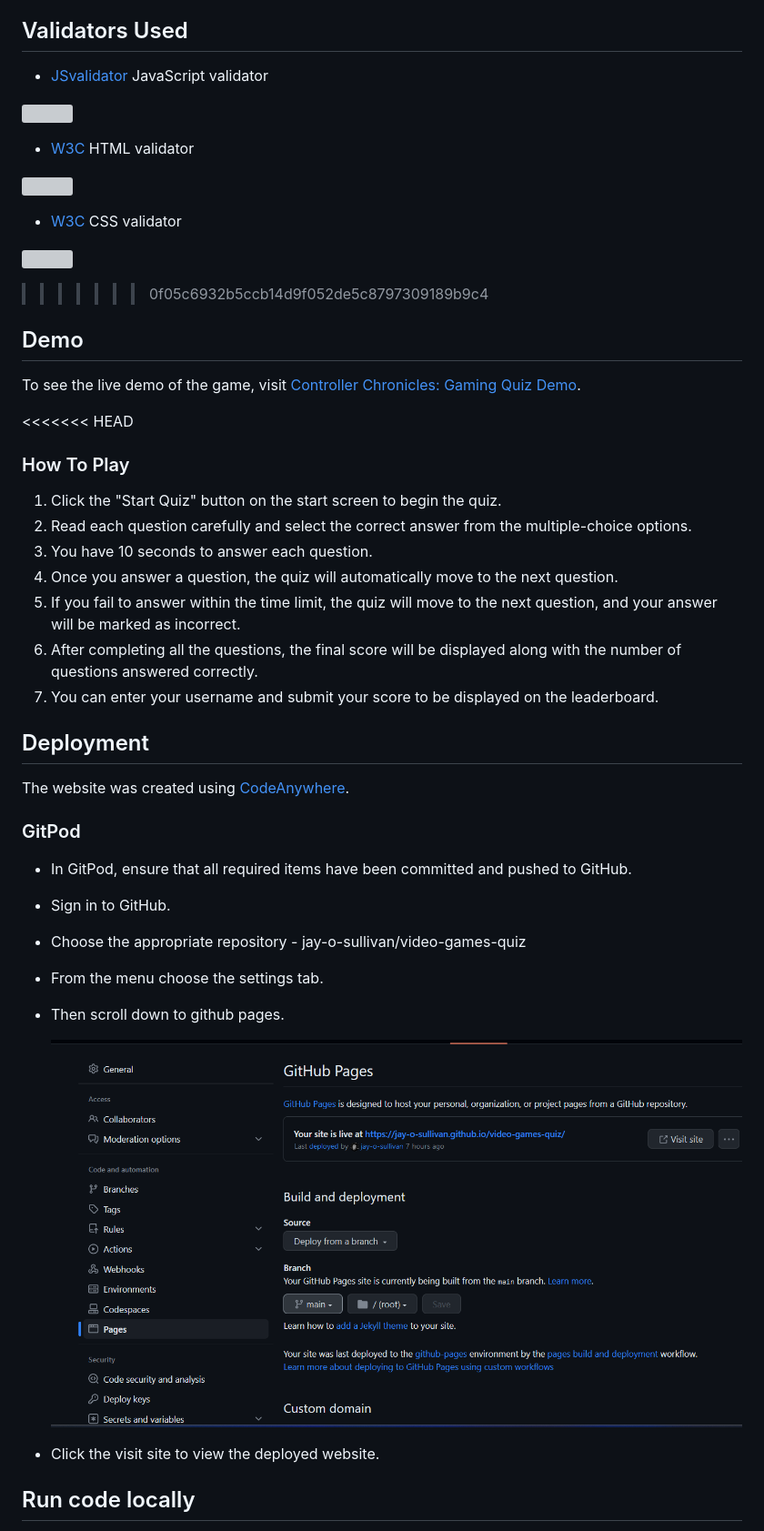
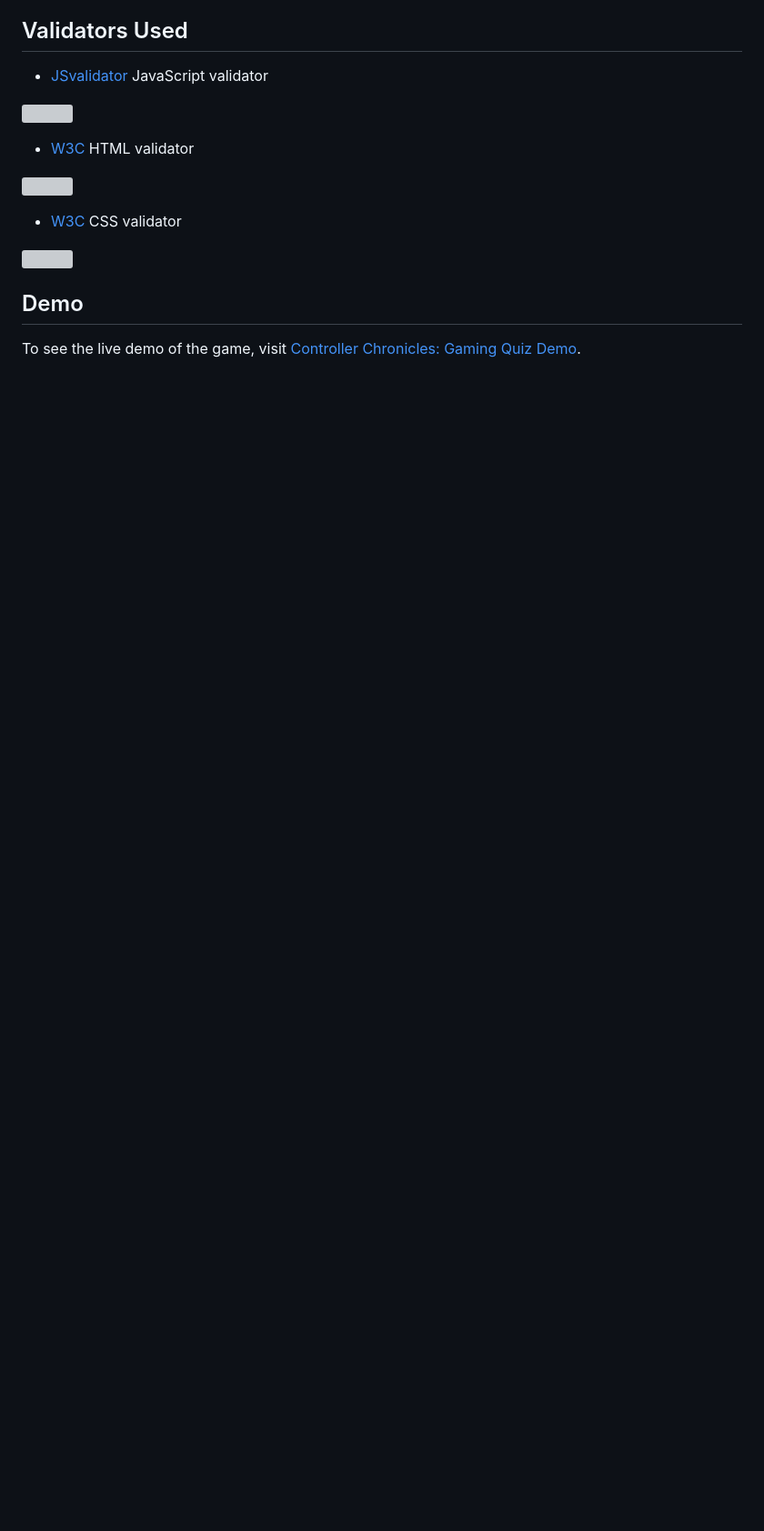
Before and after one commit to jay-o-sullivan/video-games-quiz, a Markdown page: README.md, the part around the change printed below. Shown: that part at 91% size. Drawn GitHub-style; blank space fills up the shorter version; grey boxes are pictures that could not be loaded.

```diff
--- a/README.md
+++ b/README.md
@@ -158,38 +100,8 @@ The game is built using the following technologies:
 
 ![](assets/images/css-check.PNG)
 
->>>>>>> 0f05c6932b5ccb14d9f052de5c8797309189b9c4
 
 ## Demo
 
 To see the live demo of the game, visit [Controller Chronicles: Gaming Quiz Demo](https://jay-o-sullivan.github.io/video-games-quiz/).
 
-<<<<<<< HEAD
-### How To Play
-
-1. Click the "Start Quiz" button on the start screen to begin the quiz.
-2. Read each question carefully and select the correct answer from the multiple-choice options.
-3. You have 10 seconds to answer each question.
-4. Once you answer a question, the quiz will automatically move to the next question.
-5. If you fail to answer within the time limit, the quiz will move to the next question, and your answer will be marked as incorrect.
-6. After completing all the questions, the final score will be displayed along with the number of questions answered correctly.
-7. You can enter your username and submit your score to be displayed on the leaderboard.
-
-## Deployment
-
-The website was created using [CodeAnywhere](https://codeanywhere.com/).
-
-### GitPod
-
-- In GitPod, ensure that all required items have been committed and pushed to GitHub.
-- Sign in to GitHub.
-- Choose the appropriate repository - jay-o-sullivan/video-games-quiz
-- From the menu choose the settings tab.
-- Then scroll down to github pages.
-
-  ![Github Pages](assets/images/github-pages.png)
-
-- Click the visit site to view the deployed website.
-
-## Run code locally
-
```
Also changed, not shown: other parts of README.md (+1 -92 lines).
